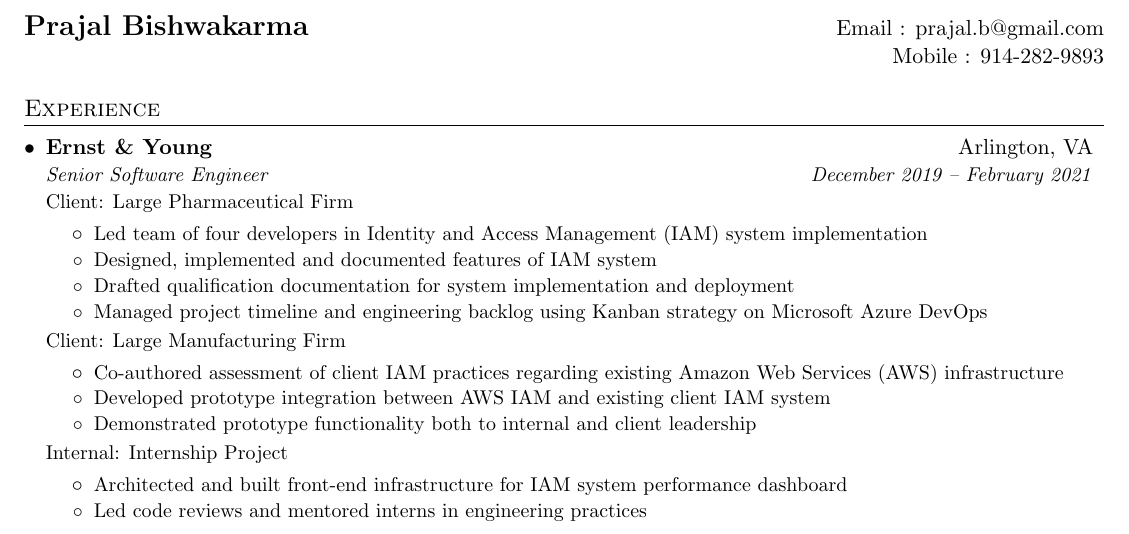
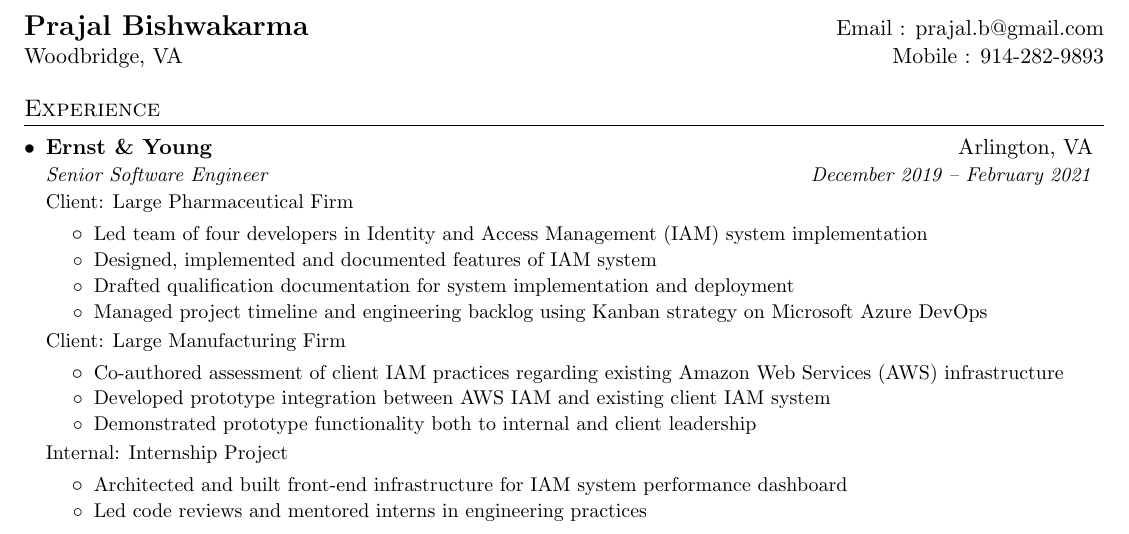
Before and after one commit to pbishwakarma/resume-pb, a LaTeX CV (prajal_bishwakarma_resume.tex): part of the page, cut so that both start at the same text. Compiled offline with pdfLaTeX.

Commit message:
Update city

```diff
--- a/prajal_bishwakarma_resume.tex
+++ b/prajal_bishwakarma_resume.tex
@@ -100,7 +100,7 @@
 %----------HEADING-----------------
 \begin{tabular*}{\textwidth}{l@{\extracolsep{\fill}}r}
   \textbf{\href{/}{\Large Prajal Bishwakarma}} & Email : \href{mailto:prajal.b@gmail.com}{prajal.b@gmail.com}\\
-  \href{ }{ } & Mobile : 914-282-9893 \\
+  Woodbridge, VA & Mobile : 914-282-9893 \\
 \end{tabular*}
 
 
```
Also changed, not shown: prajal_bishwakarma_resume.pdf.
